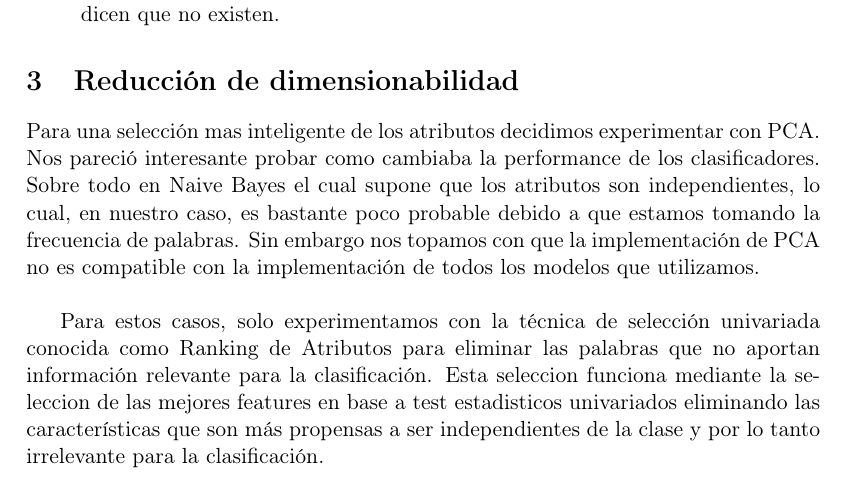
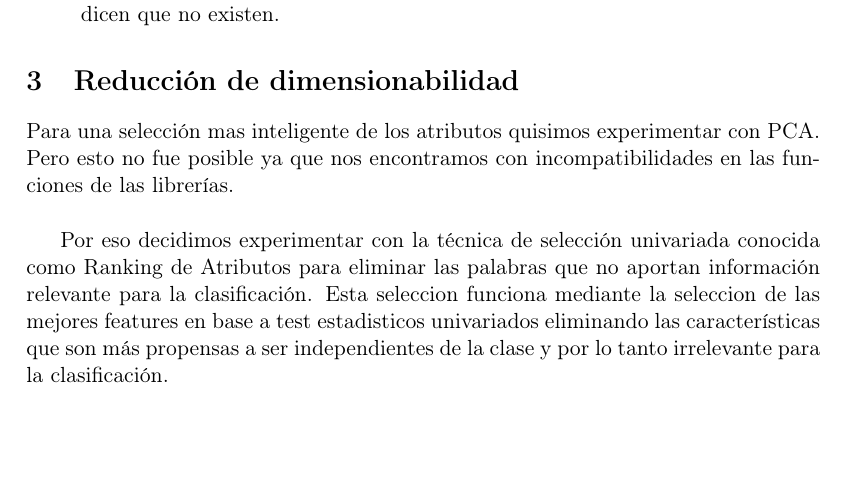
Before and after one commit to mcaravario/aa-tps, a LaTeX document (tp1/informe/informe.tex, which reads tp1/informe/reduccion.tex): part of page 6 of 10, cut so that both start at the same text, the shorter picture padded with empty space. Compiled offline with pdfLaTeX.

Commit message:
Modificacion de reduccion.tex

```diff
--- a/tp1/informe/reduccion.tex
+++ b/tp1/informe/reduccion.tex
@@ -5,10 +5,11 @@
 %Pero esto no fue posible ya que nos encontramos con incompatibilidades en las funciones de las librerías.
 % Es por esto que decidimos experimentar unicamente con el selector \textit{KBest}, quedandonos con los primeros 100 del ranking.
 
-Para una selección mas inteligente de los atributos decidimos experimentar con PCA. Nos pareció interesante probar como cambiaba la performance de los clasificadores. Sobre todo en Naive Bayes el cual supone que los atributos son independientes, lo cual, en nuestro caso, es bastante poco probable debido a que estamos tomando la frecuencia de palabras. Sin embargo nos topamos con que la implementación de PCA no es compatible con la implementación de todos los modelos que utilizamos. \\
+
+Para una selección mas inteligente de los atributos quisimos experimentar con PCA. Pero esto no fue posible ya que nos encontramos con incompatibilidades en las funciones de las librerías. \\
 
 
-Para estos casos, solo experimentamos con la técnica de selección univariada conocida como Ranking de Atributos para eliminar las palabras que no aportan información relevante para la clasificación. Esta seleccion funciona mediante la seleccion de las mejores features en base a test estadisticos univariados eliminando las características que son más propensas a ser independientes de la clase y por lo tanto irrelevante para la clasificación.\\
+Por eso decidimos experimentar con la técnica de selección univariada conocida como Ranking de Atributos para eliminar las palabras que no aportan información relevante para la clasificación. Esta seleccion funciona mediante la seleccion de las mejores features en base a test estadisticos univariados eliminando las características que son más propensas a ser independientes de la clase y por lo tanto irrelevante para la clasificación.\\
 
 Parametros utilizados:
 
```
